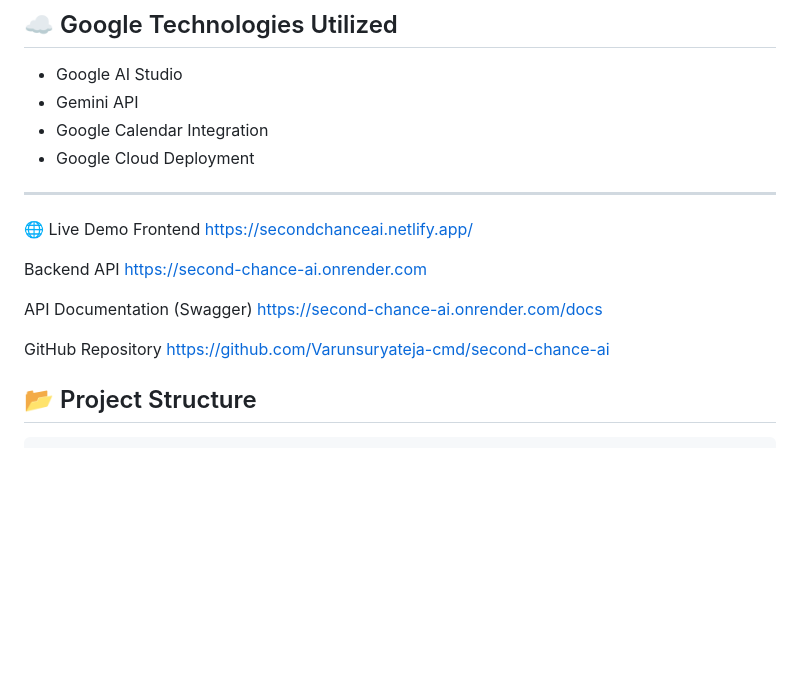
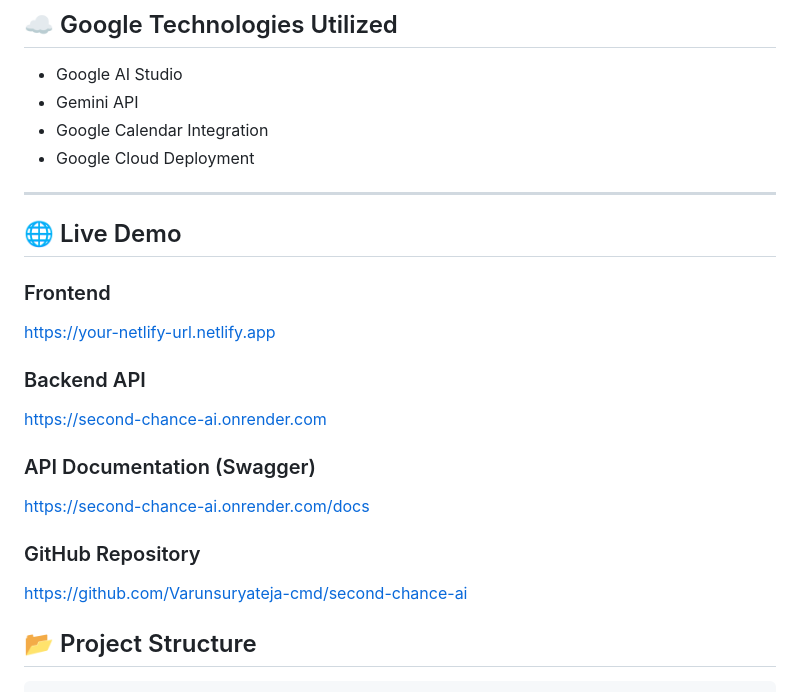
Before and after one commit to Varunsuryateja-cmd/second-chance-ai, a Markdown page: README.md, the part around the change. Rendered like a GitHub page; blank space fills up the shorter version.

```diff
--- a/README.md
+++ b/README.md
@@ -99,17 +99,18 @@ Instead of simply reminding users, the application helps them take meaningful ac
 - Google Cloud Deployment
 
 ---
-🌐 Live Demo
-Frontend
-https://secondchanceai.netlify.app/
+## 🌐 Live Demo
 
-Backend API
+### Frontend
+https://your-netlify-url.netlify.app
+
+### Backend API
 https://second-chance-ai.onrender.com
 
-API Documentation (Swagger)
+### API Documentation (Swagger)
 https://second-chance-ai.onrender.com/docs
 
-GitHub Repository
+### GitHub Repository
 https://github.com/Varunsuryateja-cmd/second-chance-ai
 
 ## 📂 Project Structure
```
